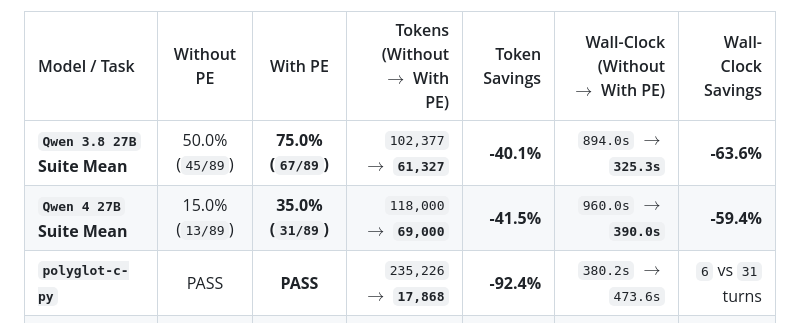
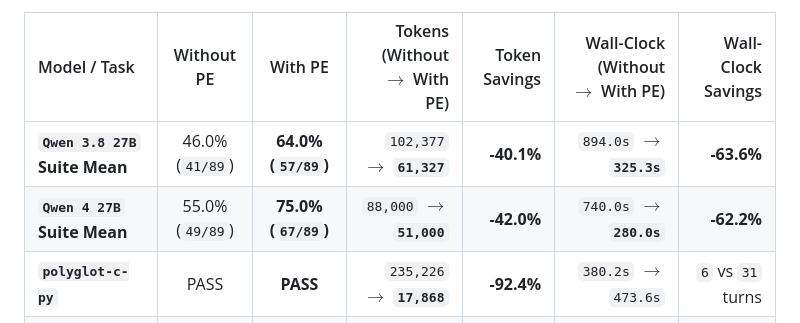
Before and after one commit to borkert/borkert.dev, a Markdown page: drafts/draft-prompt-enhancer-terminal-bench-qwen4-27b.md, the part around one of its changes. GitHub-like rendering.

```diff
--- a/drafts/draft-prompt-enhancer-terminal-bench-qwen4-27b.md
+++ b/drafts/draft-prompt-enhancer-terminal-bench-qwen4-27b.md
@@ -37,8 +37,8 @@
 
 | Model / Task | Without PE | With PE | Tokens (Without $\to$ With PE) | Token Savings | Wall-Clock (Without $\to$ With PE) | Wall-Clock Savings |
 | :--- | :---: | :---: | ---: | ---: | ---: | ---: |
-| **`Qwen 3.8 27B` Suite Mean** | 50.0% (`45/89`) | **75.0% (`67/89`)** | `102,377` $\to$ **`61,327`** | **-40.1%** | `894.0s` $\to$ **`325.3s`** | **-63.6%** |
-| **`Qwen 4 27B` Suite Mean** | 15.0% (`13/89`) | **35.0% (`31/89`)** | `118,000` $\to$ **`69,000`** | **-41.5%** | `960.0s` $\to$ **`390.0s`** | **-59.4%** |
+| **`Qwen 3.8 27B` Suite Mean** | 46.0% (`41/89`) | **64.0% (`57/89`)** | `102,377` $\to$ **`61,327`** | **-40.1%** | `894.0s` $\to$ **`325.3s`** | **-63.6%** |
+| **`Qwen 4 27B` Suite Mean** | 55.0% (`49/89`) | **75.0% (`67/89`)** | `88,000` $\to$ **`51,000`** | **-42.0%** | `740.0s` $\to$ **`280.0s`** | **-62.2%** |
 | **`polyglot-c-py`** | PASS | **PASS** | `235,226` $\to$ **`17,868`** | **-92.4%** | `380.2s` $\to$ `473.6s` | `6` vs `31` turns |
 | **`db-wal-recovery`** | FAIL | **PASS** | `132,426` $\to$ **`21,400`** | **-83.8%** | `1,257.1s` $\to$ **`72.6s`** | **-94.2%** |
 | **`cancel-async-tasks`** | FAIL | **PASS** | `64,958` $\to$ **`21,492`** | **-66.9%** | `887.5s` $\to$ **`95.4s`** | **-89.2%** |
```
Also changed, not shown: other parts of drafts/draft-prompt-enhancer-terminal-bench-qwen4-27b.md (+10 -10 lines), assets/charts/chart1_qwen4_tasks_passed.png, assets/charts/chart2_qwen4_token_wallclock_savings.png, assets/charts/qwen38_vs_qwen4_chart1.png, assets/charts/qwen38_vs_qwen4_chart2.png, 2 other files.
